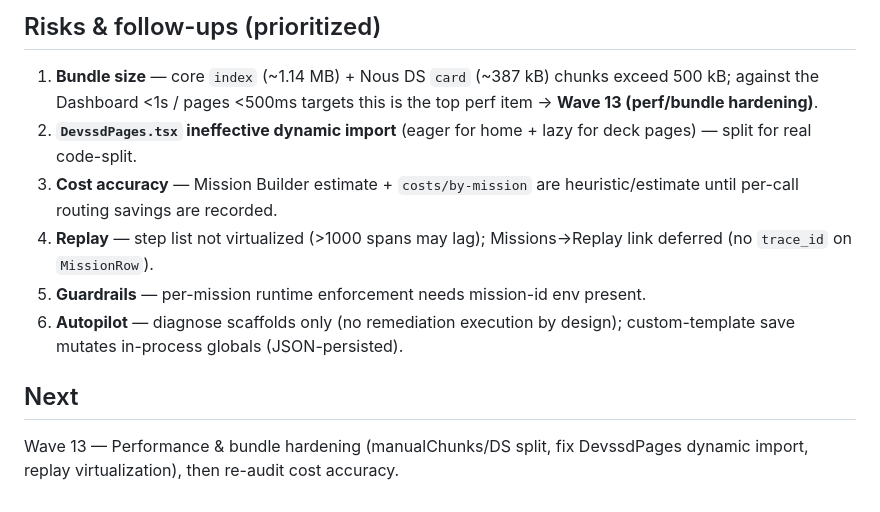
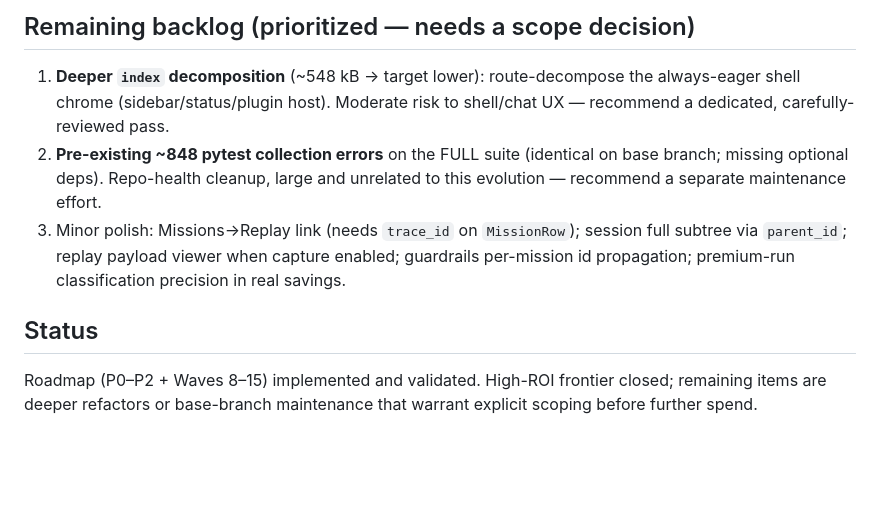
Before and after one commit to CarlosRubilar94/command-desk, a Markdown page: docs/evolution/WAVES-8-12-RETRO.md, the part around one of its changes. GitHub-like rendering; blank space fills up the shorter version.

```diff
--- a/docs/evolution/WAVES-8-12-RETRO.md
+++ b/docs/evolution/WAVES-8-12-RETRO.md
@@ -44,11 +49,8 @@ No deploy, no merge, no secrets/auth changes, no destructive migrations. All new
 
-## Risks & follow-ups (prioritized)
-1. **Bundle size** — core `index` (~1.14 MB) + Nous DS `card` (~387 kB) chunks exceed 500 kB; against the Dashboard <1s / pages <500ms targets this is the top perf item → **Wave 13 (perf/bundle hardening)**.
-2. **`DevssdPages.tsx` ineffective dynamic import** (eager for home + lazy for deck pages) — split for real code-split.
-3. **Cost accuracy** — Mission Builder estimate + `costs/by-mission` are heuristic/estimate until per-call routing savings are recorded.
-4. **Replay** — step list not virtualized (>1000 spans may lag); Missions→Replay link deferred (no `trace_id` on `MissionRow`).
-5. **Guardrails** — per-mission runtime enforcement needs mission-id env present.
-6. **Autopilot** — diagnose scaffolds only (no remediation execution by design); custom-template save mutates in-process globals (JSON-persisted).
+## Remaining backlog (prioritized — needs a scope decision)
+1. **Deeper `index` decomposition** (~548 kB → target lower): route-decompose the always-eager shell chrome (sidebar/status/plugin host). Moderate risk to shell/chat UX — recommend a dedicated, carefully-reviewed pass.
+2. **Pre-existing ~848 pytest collection errors** on the FULL suite (identical on base branch; missing optional deps). Repo-health cleanup, large and unrelated to this evolution — recommend a separate maintenance effort.
+3. Minor polish: Missions→Replay link (needs `trace_id` on `MissionRow`); session full subtree via `parent_id`; replay payload viewer when capture enabled; guardrails per-mission id propagation; premium-run classification precision in real savings.
 
-## Next
-Wave 13 — Performance & bundle hardening (manualChunks/DS split, fix DevssdPages dynamic import, replay virtualization), then re-audit cost accuracy.
+## Status
+Roadmap (P0–P2 + Waves 8–15) implemented and validated. High-ROI frontier closed; remaining items are deeper refactors or base-branch maintenance that warrant explicit scoping before further spend.
```
Also changed, not shown: other parts of docs/evolution/WAVES-8-12-RETRO.md (+28 -23 lines).
